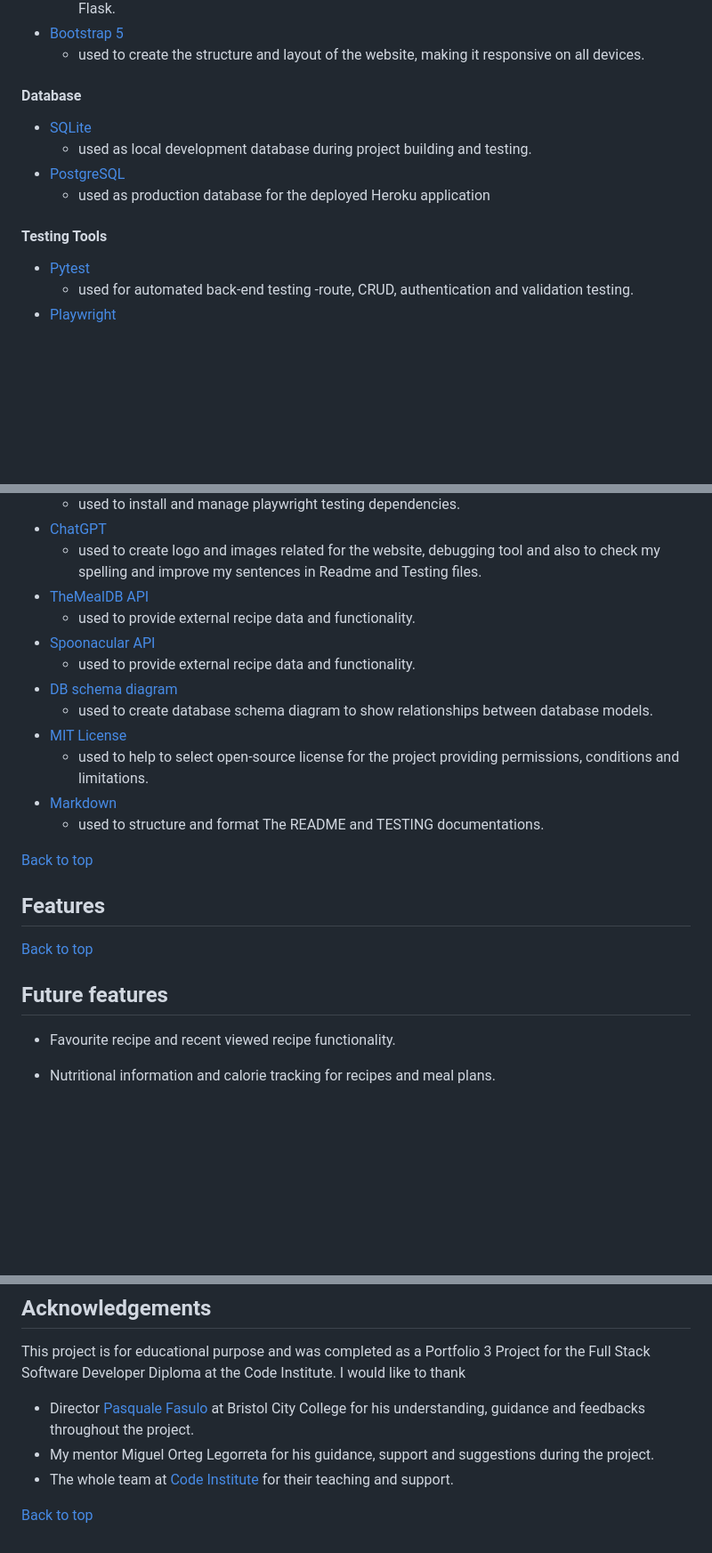
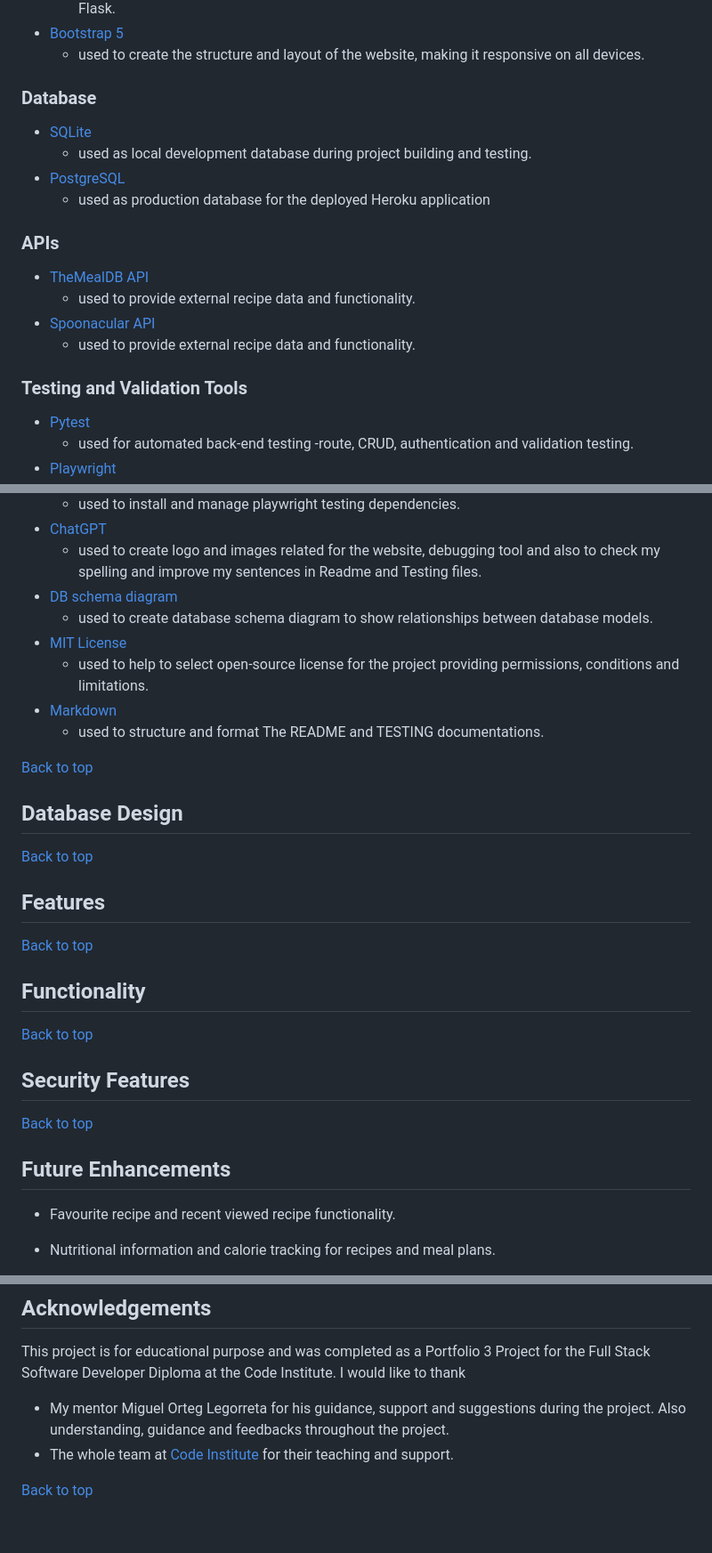
Before and after one commit to silviyahristova/cookfolio, a Markdown page: README.md, 3 parts joined by grey strips. Shown at 89% size. Rendered like a GitHub page; blank space fills up the shorter version.

```diff
--- a/README.md
+++ b/README.md
@@ -304,14 +403,21 @@ Icons are used across the website to improve usability and provide clear visual
 + [Bootstrap 5](https://getbootstrap.com/)
     + used to create the structure and layout of the website, making it responsive on all devices.
 
-#### Database
+### Database
 
 + [SQLite](https://sqlite.org/index.html)
     + used as local development database during project building and testing.
 + [PostgreSQL](https://www.postgresql.org/)
     + used as production database for the deployed Heroku application
 
-#### Testing Tools
+### APIs
+
++ [TheMealDB API](https://www.themealdb.com/)
+    + used to provide external recipe data and functionality.
++ [Spoonacular API](https://spoonacular.com/)
+    + used to provide external recipe data and functionality.
+
+### Testing and Validation Tools
 
 + [Pytest](https://docs.pytest.org/en/stable/)
     + used for automated back-end testing -route, CRUD, authentication and validation testing.
@@ -391,10 +497,6 @@ Icons are used across the website to improve usability and provide clear visual
     + used to install and manage playwright testing dependencies.
 + [ChatGPT](https://chatgpt.com/)
     + used to create logo and images related for the website, debugging tool and also to check my spelling and improve my sentences in Readme and Testing files.
-+ [TheMealDB API](https://www.themealdb.com/)
-    + used to provide external recipe data and functionality.
-+ [Spoonacular API](https://spoonacular.com/)
-    + used to provide external recipe data and functionality.
 + [DB schema diagram](https://dbdiagram.io/home)
     + used to create database schema diagram to show relationships between database models.
 + [MIT License](https://choosealicense.com/)
@@ -404,11 +506,23 @@ Icons are used across the website to improve usability and provide clear visual
 
 [Back to top](#table-of-content)
 
+## Database Design
+
+[Back to top](#table-of-content)
+
 ## Features
 
 [Back to top](#table-of-content)
 
-## Future features
+## Functionality
+
+[Back to top](#table-of-content)
+
+## Security Features
+
+[Back to top](#table-of-content)
+
+## Future Enhancements
 
 * Favourite recipe and recent viewed recipe functionality.
 
@@ -499,8 +613,7 @@ This project is licensed under the [MIT License](https://choosealicense.com/lice
 
 This project is for educational purpose and was completed as a Portfolio 3 Project for the Full Stack Software Developer Diploma at the Code Institute. I would like to thank
 
-* Director [Pasquale Fasulo](https://www.linkedin.com/in/pasquale-fasulo-68612218a/) at Bristol City College for his understanding, guidance and feedbacks throughout the project.
-* My mentor Miguel Orteg Legorreta for his guidance, support and suggestions during the project.
+* My mentor Miguel Orteg Legorreta for his guidance, support and suggestions during the project. Also understanding, guidance and feedbacks throughout the project.
 * The whole team at [Code Institute](https://codeinstitute.net/) for their teaching and support.
 
 [Back to top](#table-of-content)
```
Also changed, not shown: other parts of README.md (+109 -10 lines).
